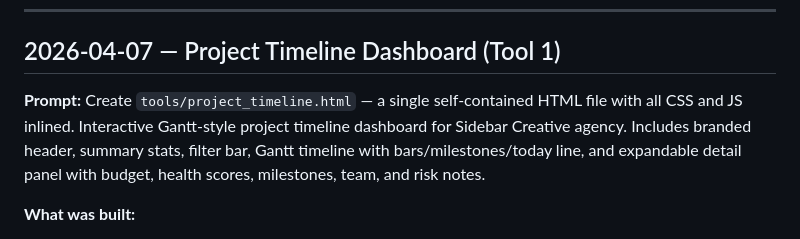
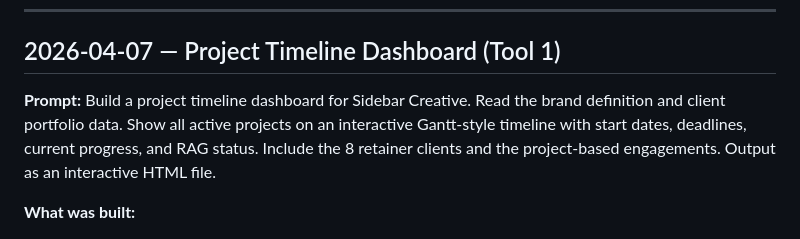
Before and after one commit to gappler/demo-agency-operations, a Markdown page: docs/process_log.md, the part around the change. GitHub-like rendering.

Commit message:
Fix process log to use original user prompt
Co-Authored-By: Claude Opus 4.6 (1M context) <noreply@anthropic.com>

```diff
--- a/docs/process_log.md
+++ b/docs/process_log.md
@@ -12,7 +12,7 @@ updated: 2026-04-07
 ## 2026-04-07 — Project Timeline Dashboard (Tool 1)
 
 **Prompt:**
-Create `tools/project_timeline.html` — a single self-contained HTML file with all CSS and JS inlined. Interactive Gantt-style project timeline dashboard for Sidebar Creative agency. Includes branded header, summary stats, filter bar, Gantt timeline with bars/milestones/today line, and expandable detail panel with budget, health scores, milestones, team, and risk notes.
+Build a project timeline dashboard for Sidebar Creative. Read the brand definition and client portfolio data. Show all active projects on an interactive Gantt-style timeline with start dates, deadlines, current progress, and RAG status. Include the 8 retainer clients and the project-based engagements. Output as an interactive HTML file.
 
 **What was built:**
 - `tools/project_timeline.html` — Complete single-file interactive dashboard with:
```
